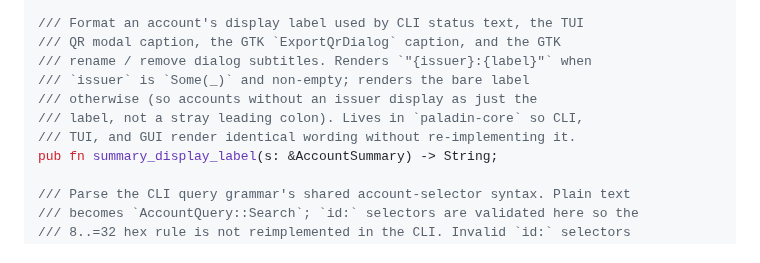
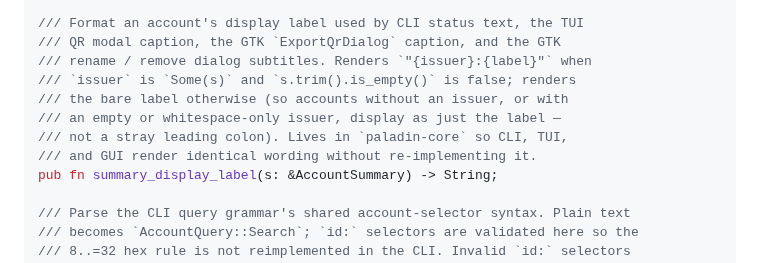
Before and after one commit to FreedomBen/paladin-auth, a Markdown page: docs/DESIGN.md, the part around the change. GitHub-like rendering.

```diff
--- a/docs/DESIGN.md
+++ b/docs/DESIGN.md
@@ -806,10 +806,11 @@ pub fn account_matches_search(account: &Account, query: &str) -> bool;
 /// Format an account's display label used by CLI status text, the TUI
 /// QR modal caption, the GTK `ExportQrDialog` caption, and the GTK
 /// rename / remove dialog subtitles. Renders `"{issuer}:{label}"` when
-/// `issuer` is `Some(_)` and non-empty; renders the bare label
-/// otherwise (so accounts without an issuer display as just the
-/// label, not a stray leading colon). Lives in `paladin-core` so CLI,
-/// TUI, and GUI render identical wording without re-implementing it.
+/// `issuer` is `Some(s)` and `s.trim().is_empty()` is false; renders
+/// the bare label otherwise (so accounts without an issuer, or with
+/// an empty or whitespace-only issuer, display as just the label —
+/// not a stray leading colon). Lives in `paladin-core` so CLI, TUI,
+/// and GUI render identical wording without re-implementing it.
 pub fn summary_display_label(s: &AccountSummary) -> String;
 
 /// Parse the CLI query grammar's shared account-selector syntax. Plain text
```
Also changed, not shown: docs/IMPLEMENTATION_PLAN_01_CORE.md (+79 -42 lines).
